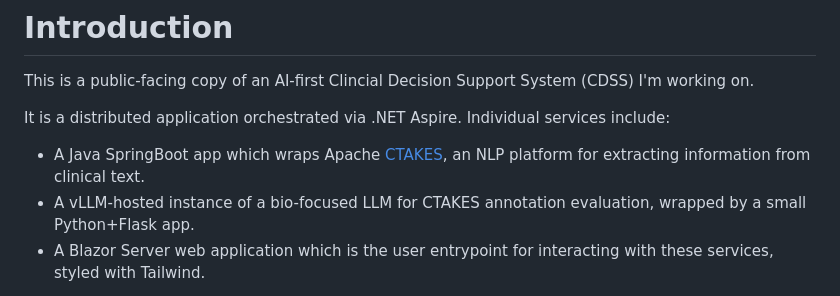
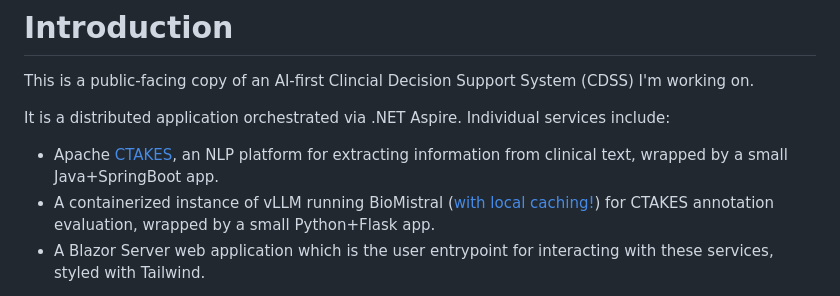
Before and after one commit to klamoureux386/ConditionPredictor, a Markdown page: README.md, the part around one of its changes. GitHub-like rendering.

Commit message:
readme tweaks

```diff
--- a/README.md
+++ b/README.md
@@ -3,8 +3,8 @@
 This is a public-facing copy of an AI-first Clincial Decision Support System (CDSS) I'm working on.
 
 It is a distributed application orchestrated via .NET Aspire. Individual services include:
-- A Java SpringBoot app which wraps Apache [CTAKES](https://github.com/apache/ctakes), an NLP platform for extracting information from clinical text.
-- A vLLM-hosted instance of a bio-focused LLM for CTAKES annotation evaluation, wrapped by a small Python+Flask app.
+- Apache [CTAKES](https://github.com/apache/ctakes), an NLP platform for extracting information from clinical text, wrapped by a small Java+SpringBoot app.
+- A containerized instance of vLLM running BioMistral ([with local caching!](#vllm-setup)) for CTAKES annotation evaluation, wrapped by a small Python+Flask app.
 - A Blazor Server web application which is the user entrypoint for interacting with these services, styled with Tailwind.
 
 Both non-.NET apps are set up with OpenTelemetry to integrate with .NET Aspire's robust observability features.
```
Also changed, not shown: other parts of README.md (+2 -2 lines).
